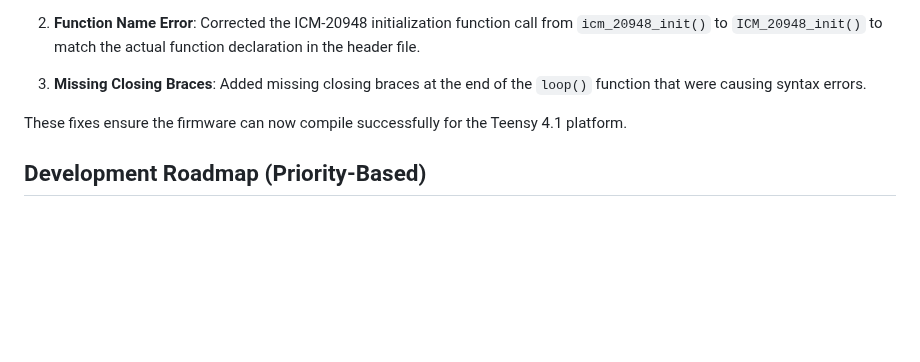
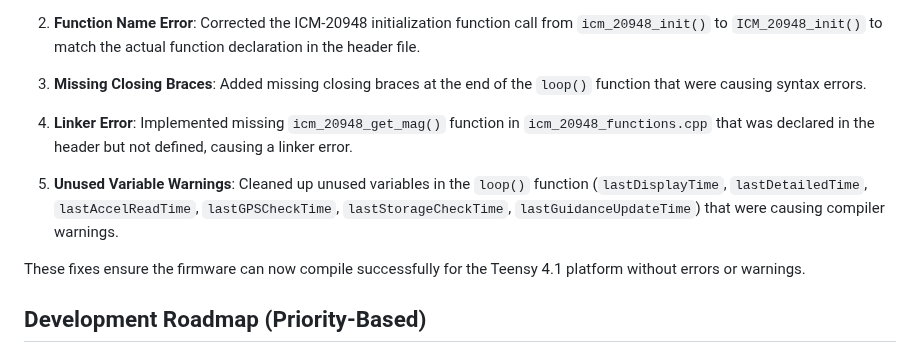
Before and after one commit to madmonkey71/TripleT-Flight-Firmware, a Markdown page: README.md, the part around the change. Rendered like a GitHub page; blank space fills up the shorter version.

Commit message:
Update README with latest compilation fixes documentation

```diff
--- a/README.md
+++ b/README.md
@@ -166,7 +166,11 @@ Fixed several critical compilation errors that were preventing the firmware from
 
 3. **Missing Closing Braces**: Added missing closing braces at the end of the `loop()` function that were causing syntax errors.
 
-These fixes ensure the firmware can now compile successfully for the Teensy 4.1 platform.
+4. **Linker Error**: Implemented missing `icm_20948_get_mag()` function in `icm_20948_functions.cpp` that was declared in the header but not defined, causing a linker error.
+
+5. **Unused Variable Warnings**: Cleaned up unused variables in the `loop()` function (`lastDisplayTime`, `lastDetailedTime`, `lastAccelReadTime`, `lastGPSCheckTime`, `lastStorageCheckTime`, `lastGuidanceUpdateTime`) that were causing compiler warnings.
+
+These fixes ensure the firmware can now compile successfully for the Teensy 4.1 platform without errors or warnings.
 
 ## Development Roadmap (Priority-Based)
 
```
